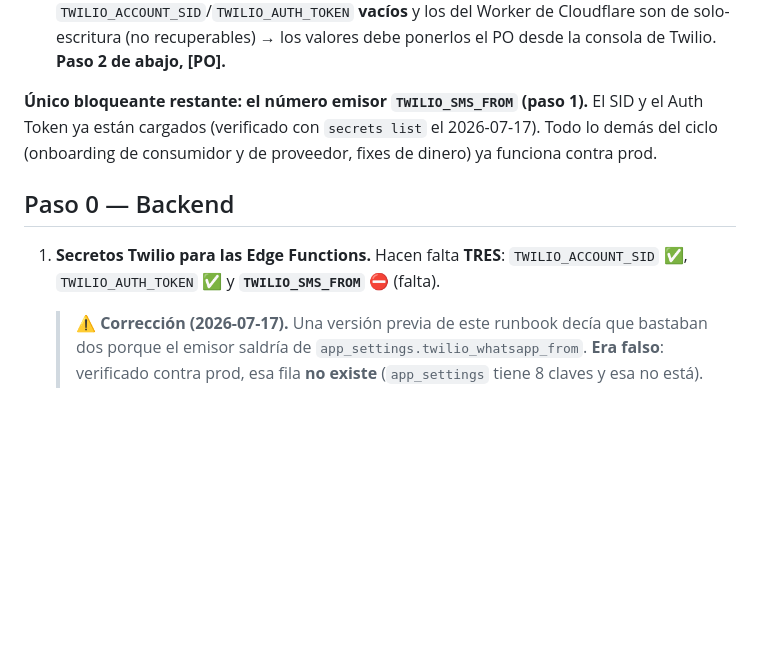
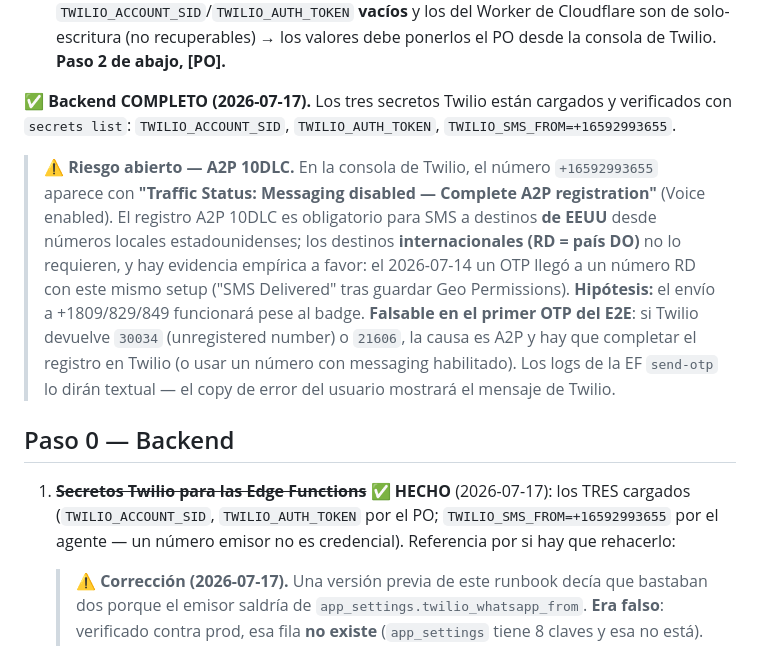
Before and after one commit to varvaros/jayaloapp, a Markdown page: docs/qa/2026-07-16-e2e-onboarding.md, the part around the change. Rendered like a GitHub page; blank space fills up the shorter version.

Commit message:
docs(qa): backend COMPLETO — 3 secretos Twilio cargados; riesgo A2P documentado
TWILIO_SMS_FROM=+16592993655. Consola muestra 'Messaging disabled - Complete
A2P registration' (aplica a destinos US; RD es internacional y funciono el
2026-07-14) -> hipotesis falsable en el primer OTP del E2E (error 30034/21606
= A2P).

Co-Authored-By: Claude Fable 5 <noreply@anthropic.com>

```diff
--- a/docs/qa/2026-07-16-e2e-onboarding.md
+++ b/docs/qa/2026-07-16-e2e-onboarding.md
@@ -27,14 +27,25 @@ los 9 commits del plan).
   de solo-escritura (no recuperables) → los valores debe ponerlos el PO desde la consola de
   Twilio. **Paso 2 de abajo, [PO].**
 
-**Único bloqueante restante: el número emisor `TWILIO_SMS_FROM` (paso 1).** El SID y el Auth
-Token ya están cargados (verificado con `secrets list` el 2026-07-17). Todo lo demás del ciclo
-(onboarding de consumidor y de proveedor, fixes de dinero) ya funciona contra prod.
+✅ **Backend COMPLETO (2026-07-17).** Los tres secretos Twilio están cargados y verificados con
+`secrets list`: `TWILIO_ACCOUNT_SID`, `TWILIO_AUTH_TOKEN`, `TWILIO_SMS_FROM=+16592993655`.
+
+> ⚠️ **Riesgo abierto — A2P 10DLC.** En la consola de Twilio, el número `+16592993655` aparece
+> con **"Traffic Status: Messaging disabled — Complete A2P registration"** (Voice enabled). El
+> registro A2P 10DLC es obligatorio para SMS a destinos **de EEUU** desde números locales
+> estadounidenses; los destinos **internacionales (RD = país DO)** no lo requieren, y hay
+> evidencia empírica a favor: el 2026-07-14 un OTP llegó a un número RD con este mismo setup
+> ("SMS Delivered" tras guardar Geo Permissions). **Hipótesis:** el envío a +1809/829/849
+> funcionará pese al badge. **Falsable en el primer OTP del E2E**: si Twilio devuelve
+> `30034` (unregistered number) o `21606`, la causa es A2P y hay que completar el registro
+> en Twilio (o usar un número con messaging habilitado). Los logs de la EF `send-otp` lo dirán
+> textual — el copy de error del usuario mostrará el mensaje de Twilio.
 
 ## Paso 0 — Backend
 
-1. **Secretos Twilio para las Edge Functions.** Hacen falta **TRES**: `TWILIO_ACCOUNT_SID` ✅,
-   `TWILIO_AUTH_TOKEN` ✅ y **`TWILIO_SMS_FROM`** ⛔ (falta).
+1. ~~**Secretos Twilio para las Edge Functions**~~ ✅ **HECHO** (2026-07-17): los TRES cargados
+   (`TWILIO_ACCOUNT_SID`, `TWILIO_AUTH_TOKEN` por el PO; `TWILIO_SMS_FROM=+16592993655` por el
+   agente — un número emisor no es credencial). Referencia por si hay que rehacerlo:
 
    > ⚠️ **Corrección (2026-07-17).** Una versión previa de este runbook decía que bastaban dos
    > porque el emisor saldría de `app_settings.twilio_whatsapp_from`. **Era falso**: verificado
```
